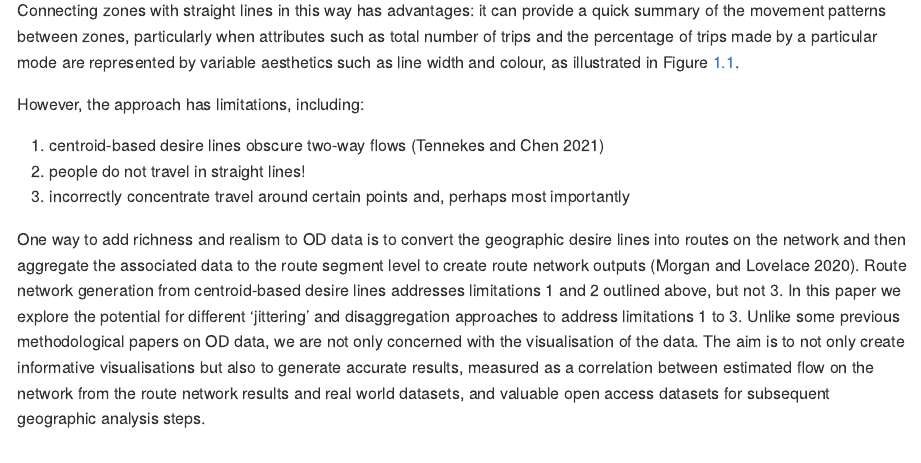
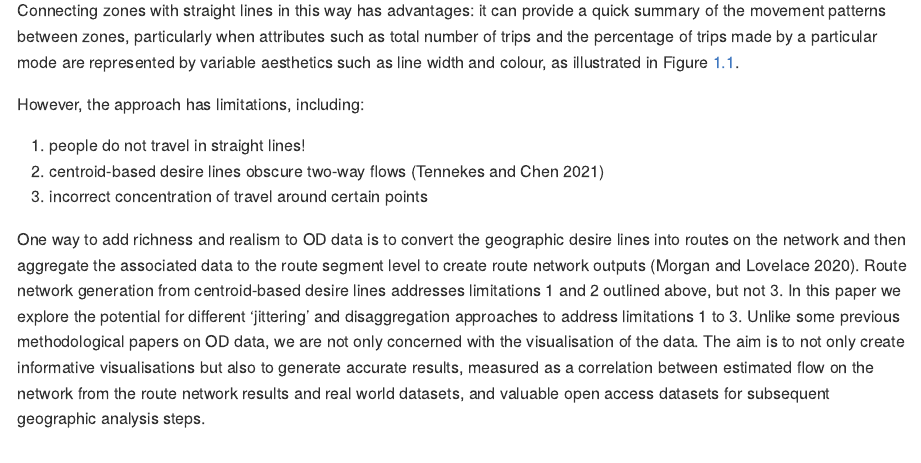
Before and after one commit to Robinlovelace/odnet, an R Markdown document (README.Rmd): the page in a window 1100 px wide, from 1370 px down. The pictures show the output file README.md that the author committed with the source, drawn offline in the style of GitHub.

Commit message:
Tweak limitations section

```diff
--- a/README.Rmd
+++ b/README.Rmd
@@ -57,9 +57,9 @@ Connecting zones with straight lines in this way has advantages: it can provide
 
 However, the approach has limitations, including:
 
-1. centroid-based desire lines obscure two-way flows [@tennekes_design_2021]
-2. people do not travel in straight lines!
-3. incorrectly concentrate travel around certain points and, perhaps most importantly
+1. people do not travel in straight lines!
+2. centroid-based desire lines obscure two-way flows [@tennekes_design_2021]
+3. incorrect concentration of travel around certain points
 
 One way to add richness and realism to OD data is to convert the geographic desire lines into routes on the network and then aggregate the associated data to the route segment level to create route network outputs [@morgan_travel_2020].
 Route network generation from centroid-based desire lines addresses limitations 1 and 2 outlined above, but not 3.
```
Also changed, not shown: README.md.
